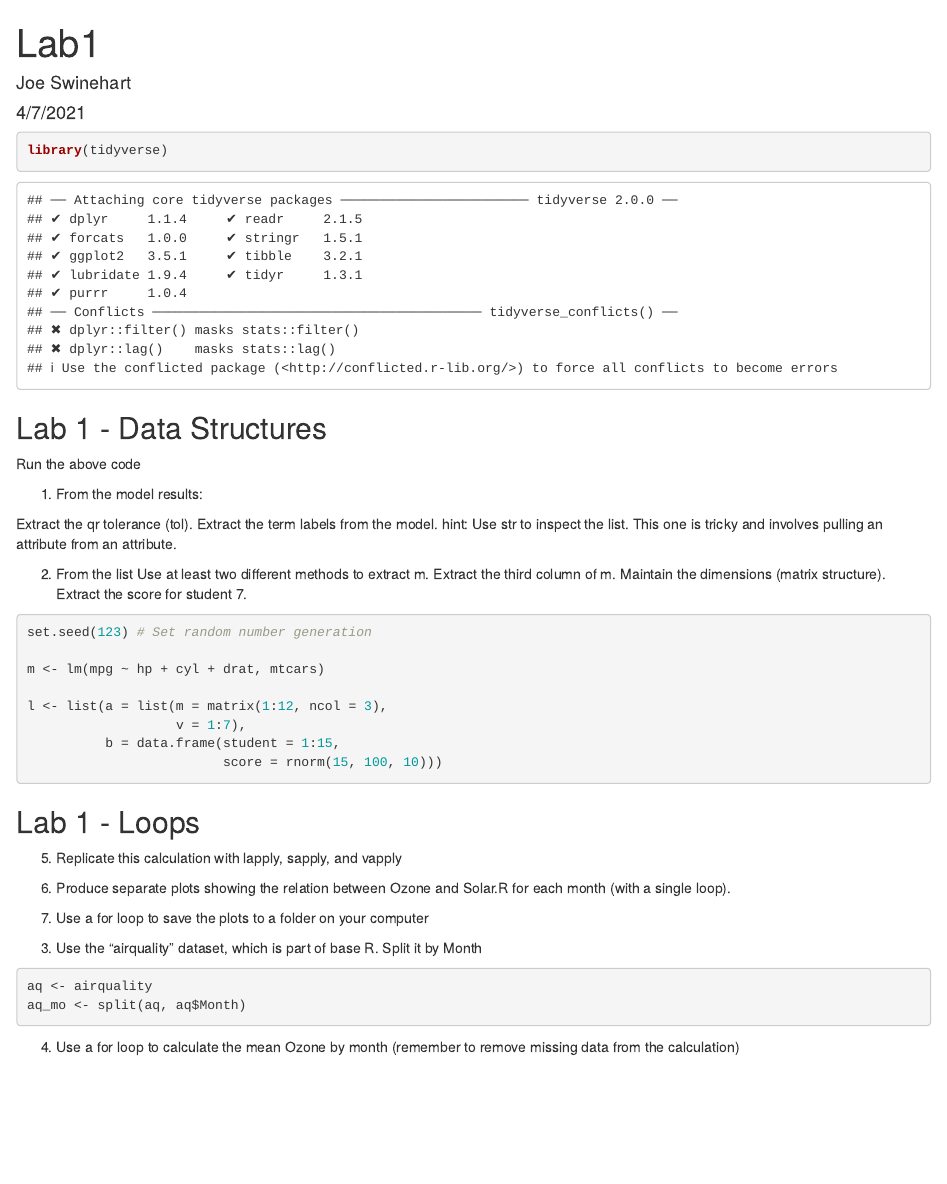
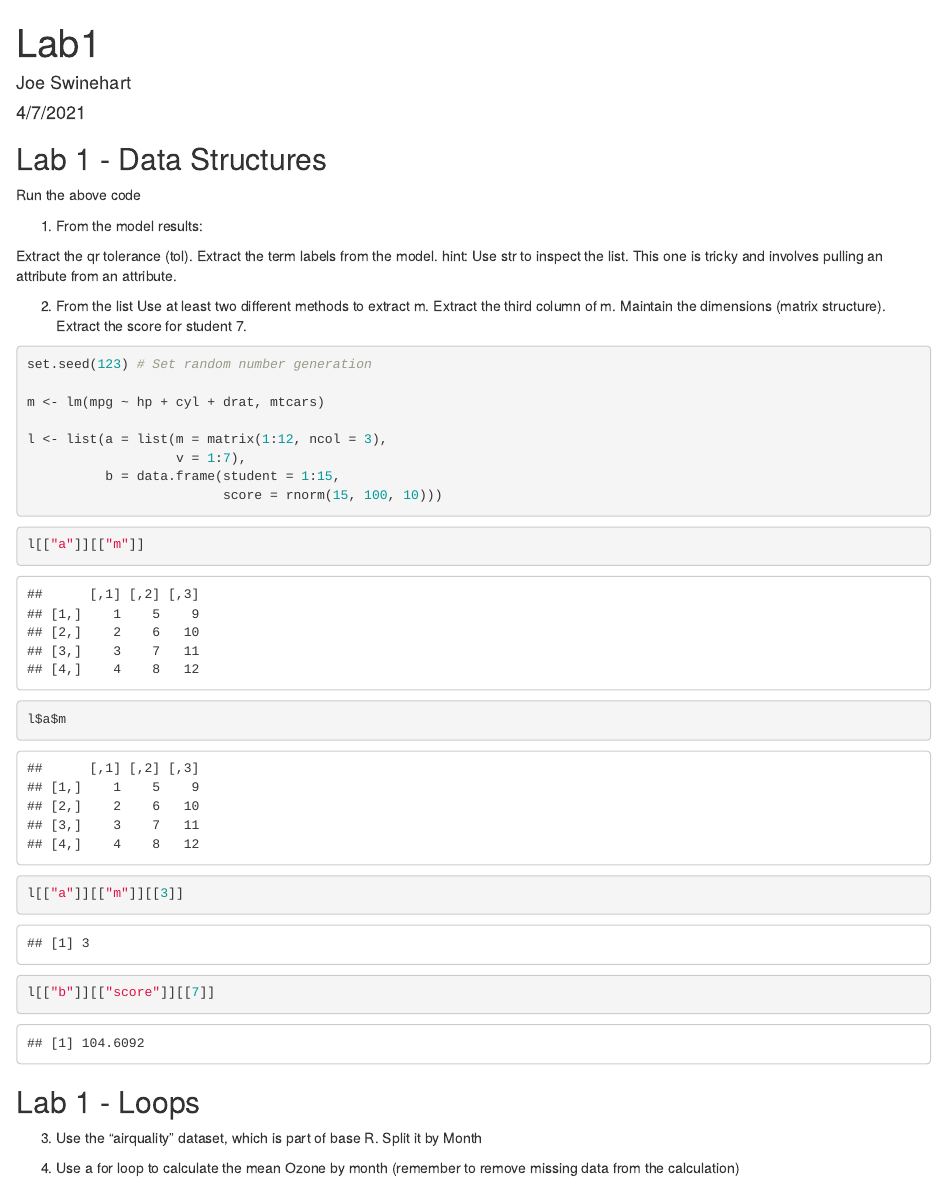
Before and after one commit to JoeSwinehart/Lab1, an R Markdown document (Lab1.Rmd): the page in a window 1100 px wide, from its top. Rendered offline with R 4.5, knitr and Pandoc, with nearby package versions.

Commit message:
Subset of some lists

````diff
--- a/Lab1.Rmd
+++ b/Lab1.Rmd
@@ -8,11 +8,6 @@ output: html_document
 ```{r setup, include=FALSE}
 knitr::opts_chunk$set(echo = TRUE)
 ```
-
-```{r Load Library}
-library(tidyverse)
-```
-
 
 ## Lab 1 - Data Structures
 
@@ -39,12 +34,27 @@ l <- list(a = list(m = matrix(1:12, ncol = 3),
                          score = rnorm(15, 100, 10)))
 ```
 
+```{r extracting m}
+l[["a"]][["m"]]
+```
+
+```{r extracting m again}
+l$a$m
+```
+
+```{r extracting the third column}
+l[["a"]][["m"]][[3]]
+```
+
+```{r extracting a score for 7}
+l[["b"]][["score"]][[7]]
+```
 
 ## Lab 1 - Loops
 
+3. Use the “airquality” dataset, which is part of base R. Split it by Month
 
-
-
+4. Use a for loop to calculate the mean Ozone by month (remember to remove missing data from the calculation)
 
 5. Replicate this calculation with lapply, sapply, and vapply
 
@@ -56,16 +66,3 @@ l <- list(a = list(m = matrix(1:12, ncol = 3),
 
 
 ```
-
-3. Use the “airquality” dataset, which is part of base R. Split it by Month
-
-```{r Q3}
-aq <- airquality
-aq_mo <- split(aq, aq$Month)
-```
-
-4. Use a for loop to calculate the mean Ozone by month (remember to remove missing data from the calculation)
-
-```{r}
-
-```
````
